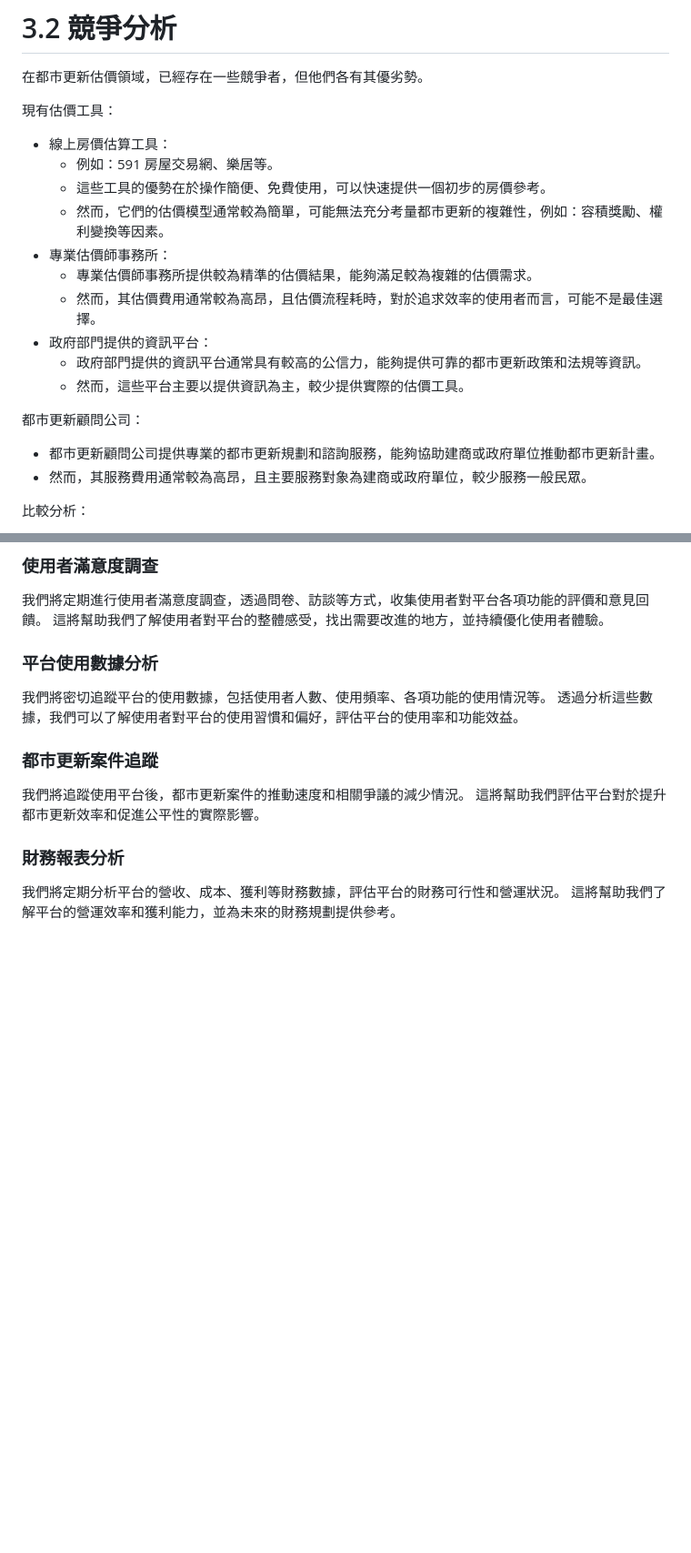
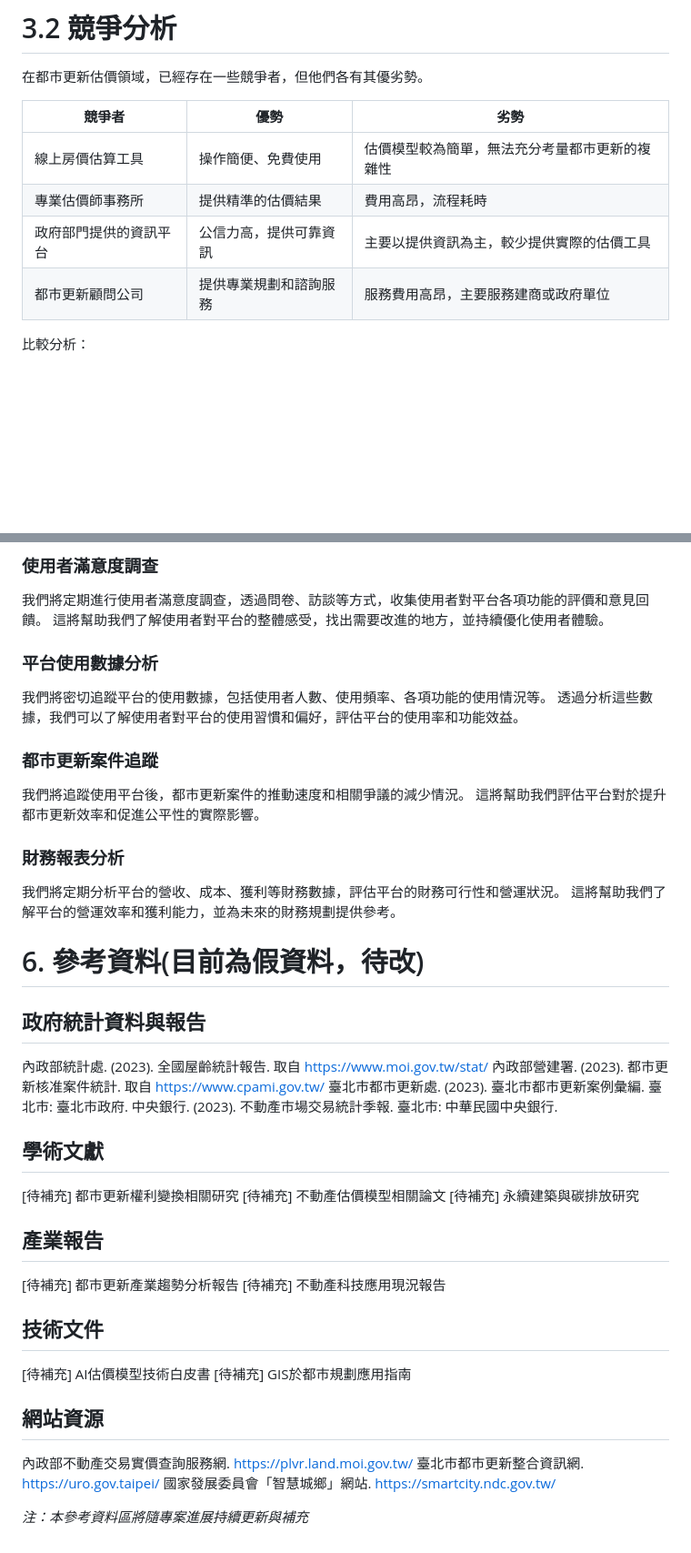
Before and after one commit to HazelnutParadise/NeighborGIS-Analysis, a Markdown page: 企劃書.md, 2 parts joined by grey strips. Shown: that part at 91% size. Drawn GitHub-style; blank space fills up the shorter version.

Commit message:
重構目標客群與競爭者分析，提升內容結構與可讀性；新增參考資料區域以增強資訊完整性

```diff
--- a/企劃書.md
+++ b/企劃書.md
@@ -126,23 +128,12 @@
 
 在都市更新估價領域，已經存在一些競爭者，但他們各有其優劣勢。
 
-現有估價工具：
-
-* 線上房價估算工具：
-    * 例如：591 房屋交易網、樂居等。
-    * 這些工具的優勢在於操作簡便、免費使用，可以快速提供一個初步的房價參考。
-    * 然而，它們的估價模型通常較為簡單，可能無法充分考量都市更新的複雜性，例如：容積獎勵、權利變換等因素。
-* 專業估價師事務所：
-    * 專業估價師事務所提供較為精準的估價結果，能夠滿足較為複雜的估價需求。
-    * 然而，其估價費用通常較為高昂，且估價流程耗時，對於追求效率的使用者而言，可能不是最佳選擇。
-* 政府部門提供的資訊平台：
-    * 政府部門提供的資訊平台通常具有較高的公信力，能夠提供可靠的都市更新政策和法規等資訊。
-    * 然而，這些平台主要以提供資訊為主，較少提供實際的估價工具。
-
-都市更新顧問公司：
-
-* 都市更新顧問公司提供專業的都市更新規劃和諮詢服務，能夠協助建商或政府單位推動都市更新計畫。
-* 然而，其服務費用通常較為高昂，且主要服務對象為建商或政府單位，較少服務一般民眾。
+| 競爭者 | 優勢 | 劣勢 |
+|---------|---------|---------|
+| 線上房價估算工具 | 操作簡便、免費使用 | 估價模型較為簡單，無法充分考量都市更新的複雜性 |
+| 專業估價師事務所 | 提供精準的估價結果 | 費用高昂，流程耗時 |
+| 政府部門提供的資訊平台 | 公信力高，提供可靠資訊 | 主要以提供資訊為主，較少提供實際的估價工具 |
+| 都市更新顧問公司 | 提供專業規劃和諮詢服務 | 服務費用高昂，主要服務建商或政府單位 |
 
 比較分析：
 
@@ -327,3 +318,31 @@
 
 我們將定期分析平台的營收、成本、獲利等財務數據，評估平台的財務可行性和營運狀況。
 這將幫助我們了解平台的營運效率和獲利能力，並為未來的財務規劃提供參考。
+
+# 6. 參考資料(目前為假資料，待改)
+
+## 政府統計資料與報告
+內政部統計處. (2023). 全國屋齡統計報告. 取自 https://www.moi.gov.tw/stat/
+內政部營建署. (2023). 都市更新核准案件統計. 取自 https://www.cpami.gov.tw/
+臺北市都市更新處. (2023). 臺北市都市更新案例彙編. 臺北市: 臺北市政府.
+中央銀行. (2023). 不動產市場交易統計季報. 臺北市: 中華民國中央銀行.
+
+## 學術文獻
+[待補充] 都市更新權利變換相關研究
+[待補充] 不動產估價模型相關論文
+[待補充] 永續建築與碳排放研究
+
+## 產業報告
+[待補充] 都市更新產業趨勢分析報告
+[待補充] 不動產科技應用現況報告
+
+## 技術文件
+[待補充] AI估價模型技術白皮書
+[待補充] GIS於都市規劃應用指南
+
+## 網站資源
+內政部不動產交易實價查詢服務網. https://plvr.land.moi.gov.tw/
+臺北市都市更新整合資訊網. https://uro.gov.taipei/
+國家發展委員會「智慧城鄉」網站. https://smartcity.ndc.gov.tw/
+
+*注：本參考資料區將隨專案進展持續更新與補充*
```
Also changed, not shown: other parts of 企劃書.md (+7 -5 lines).
